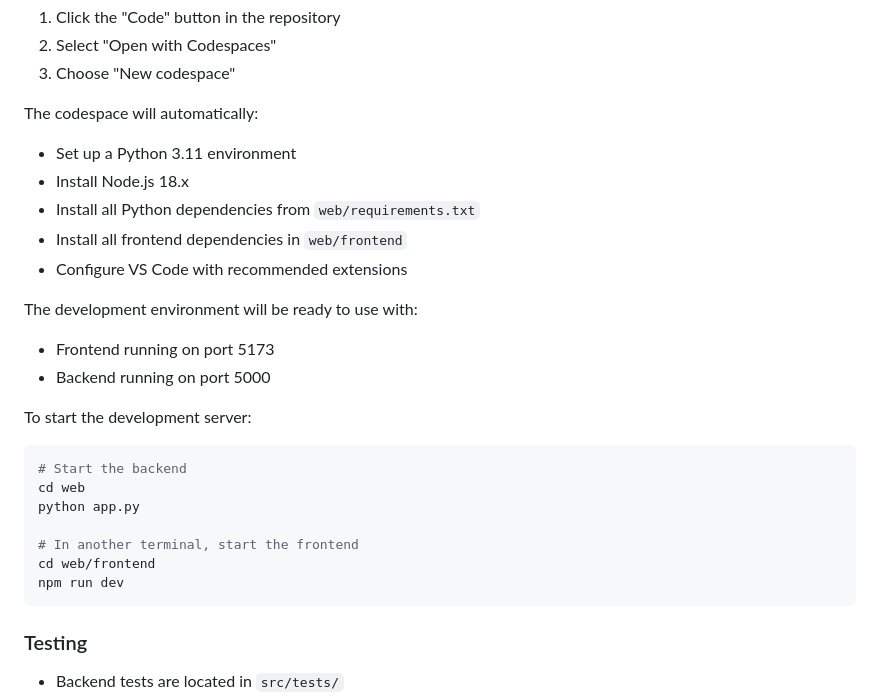
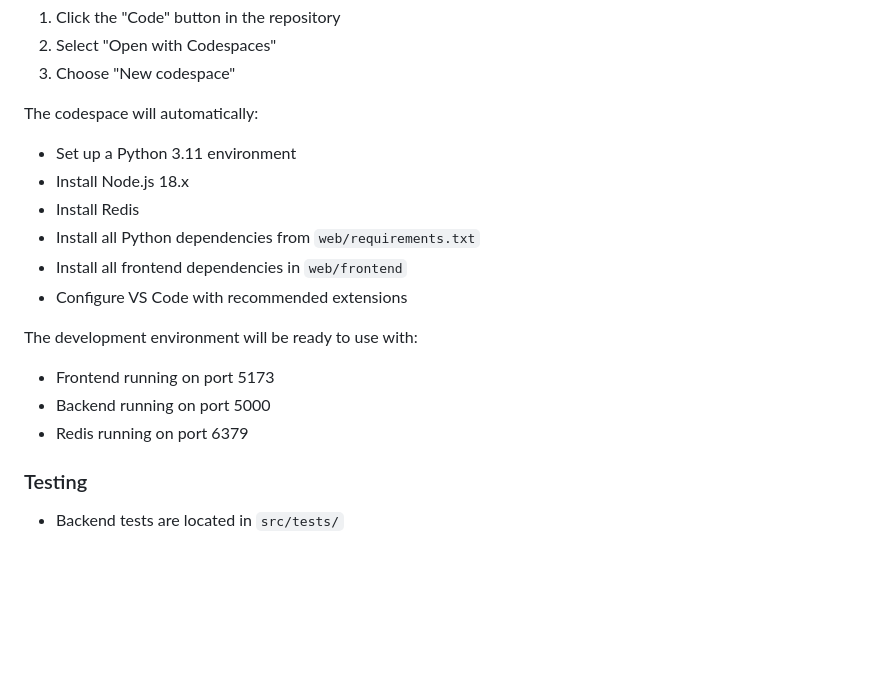
Before and after one commit to reSHARMA/AC4A, a Markdown page: README.md, the part around one of its changes. GitHub-like rendering; blank space fills up the shorter version.

````diff
--- a/README.md
+++ b/README.md
@@ -103,6 +133,7 @@ This project is configured to work with GitHub Codespaces. To get started:
 The codespace will automatically:
 - Set up a Python 3.11 environment
 - Install Node.js 18.x
+- Install Redis
 - Install all Python dependencies from `web/requirements.txt`
 - Install all frontend dependencies in `web/frontend`
 - Configure VS Code with recommended extensions
@@ -110,17 +141,7 @@ The codespace will automatically:
 The development environment will be ready to use with:
 - Frontend running on port 5173
 - Backend running on port 5000
-
-To start the development server:
-```bash
-# Start the backend
-cd web
-python app.py
-
-# In another terminal, start the frontend
-cd web/frontend
-npm run dev
-```
+- Redis running on port 6379
 
 ### Testing
 - Backend tests are located in `src/tests/`
````
Also changed, not shown: other parts of README.md (+37 -7 lines).
